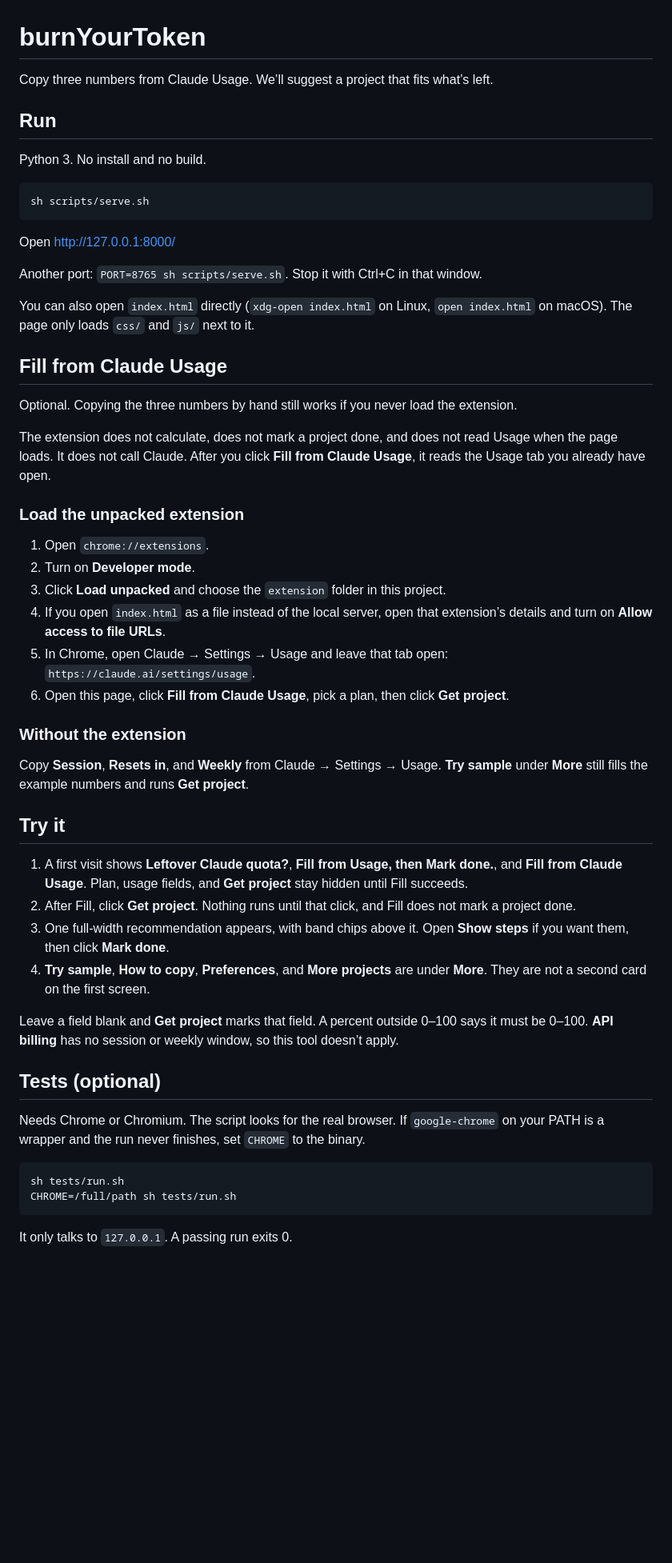
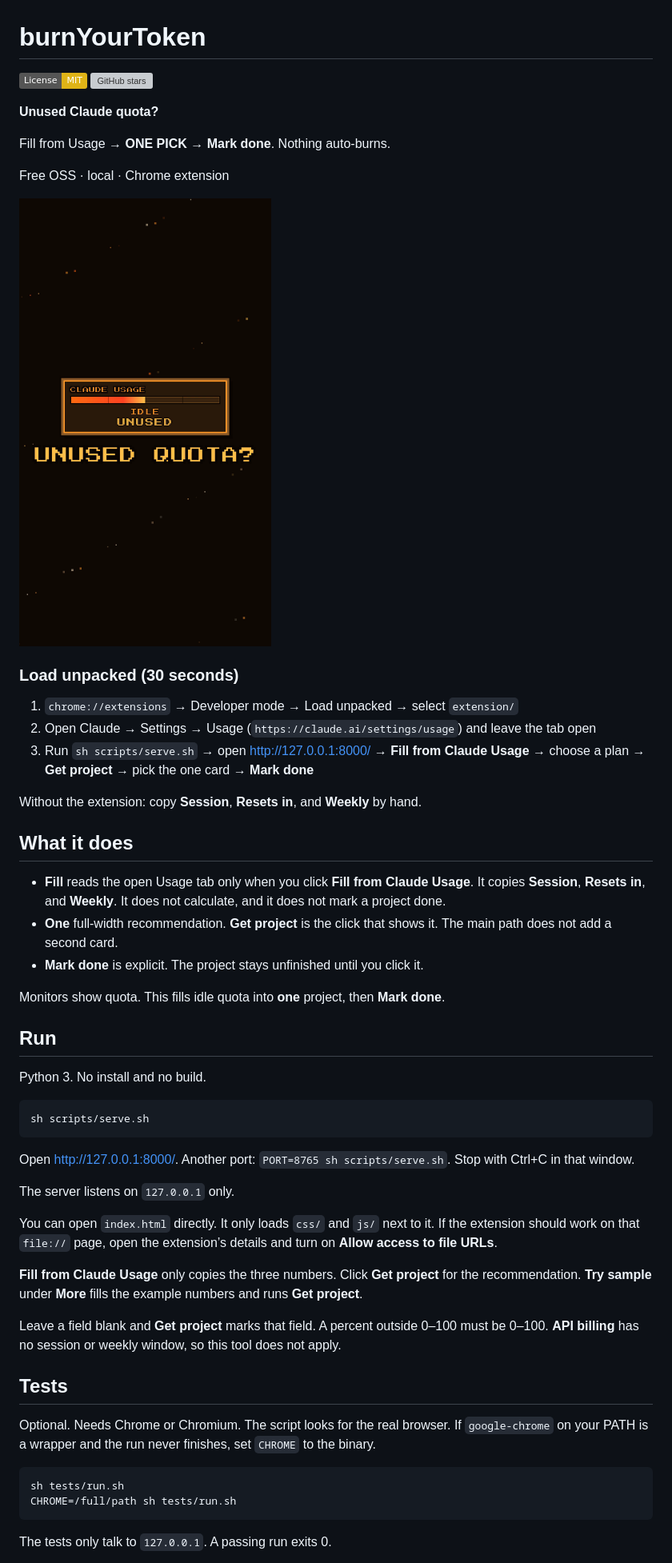
Before and after one commit to coindef/burnYourToken, a Markdown page: README.md, the part around one of its changes. Shown at 80% size. Rendered like a GitHub page; pictures changed too: docs/demo.png (added); badges without logos; blank space fills up the shorter version; grey boxes are pictures that could not be loaded.

Commit message:
docs(readme): hero Unused quota → Fill → ONE PICK → Mark done (#10)
Put the unused-quota claim and the 30-second unpacked load path above the fold, with a static hook still until a demo GIF exists.

Co-authored-by: Cursor Agent <cursoragent@cursor.com>
Co-authored-by: CodeInf <coindef@users.noreply.github.com>

````diff
--- a/README.md
+++ b/README.md
@@ -1,6 +1,32 @@
 # burnYourToken
 
-Copy three numbers from Claude Usage. We’ll suggest a project that fits what’s left.
+[![License: MIT](https://img.shields.io/badge/License-MIT-yellow.svg)](LICENSE) [![GitHub stars](https://img.shields.io/github/stars/coindef/burnYourToken)](https://github.com/coindef/burnYourToken/stargazers)
+
+**Unused Claude quota?**
+
+Fill from Usage → **ONE PICK** → **Mark done**. Nothing auto-burns.
+
+Free OSS · local · Chrome extension
+
+<img src="docs/demo.png" alt="Unused Claude quota? IDLE / UNUSED." width="360">
+
+<!-- TODO: replace docs/demo.png with docs/demo.gif (8–15s) in a follow-up. Core loop only: Unused quota → Fill → ONE PICK → Mark done. English on screen. -->
+
+### Load unpacked (30 seconds)
+
+1. `chrome://extensions` → Developer mode → Load unpacked → select `extension/`
+2. Open Claude → Settings → Usage (`https://claude.ai/settings/usage`) and leave the tab open
+3. Run `sh scripts/serve.sh` → open http://127.0.0.1:8000/ → **Fill from Claude Usage** → choose a plan → **Get project** → pick the one card → **Mark done**
+
+Without the extension: copy **Session**, **Resets in**, and **Weekly** by hand.
+
+## What it does
+
+- **Fill** reads the open Usage tab only when you click **Fill from Claude Usage**. It copies **Session**, **Resets in**, and **Weekly**. It does not calculate, and it does not mark a project done.
+- **One** full-width recommendation. **Get project** is the click that shows it. The main path does not add a second card.
+- **Mark done** is explicit. The project stays unfinished until you click it.
+
+Monitors show quota. This fills idle quota into **one** project, then **Mark done**.
 
 ## Run
 
@@ -10,48 +36,24 @@ Python 3. No install and no build.
 sh scripts/serve.sh
 ```
 
-Open http://127.0.0.1:8000/
+Open http://127.0.0.1:8000/. Another port: `PORT=8765 sh scripts/serve.sh`. Stop with Ctrl+C in that window.
 
-Another port: `PORT=8765 sh scripts/serve.sh`. Stop it with Ctrl+C in that window.
+The server listens on `127.0.0.1` only.
 
-You can also open `index.html` directly (`xdg-open index.html` on Linux, `open index.html` on macOS). The page only loads `css/` and `js/` next to it.
+You can open `index.html` directly. It only loads `css/` and `js/` next to it. If the extension should work on that `file://` page, open the extension’s details and turn on **Allow access to file URLs**.
 
-## Fill from Claude Usage
+**Fill from Claude Usage** only copies the three numbers. Click **Get project** for the recommendation. **Try sample** under **More** fills the example numbers and runs **Get project**.
 
-Optional. Copying the three numbers by hand still works if you never load the extension.
+Leave a field blank and **Get project** marks that field. A percent outside 0–100 must be 0–100. **API billing** has no session or weekly window, so this tool does not apply.
 
-The extension does not calculate, does not mark a project done, and does not read Usage when the page loads. It does not call Claude. After you click **Fill from Claude Usage**, it reads the Usage tab you already have open.
+## Tests
 
-### Load the unpacked extension
-
-1. Open `chrome://extensions`.
-2. Turn on **Developer mode**.
-3. Click **Load unpacked** and choose the `extension` folder in this project.
-4. If you open `index.html` as a file instead of the local server, open that extension’s details and turn on **Allow access to file URLs**.
-5. In Chrome, open Claude → Settings → Usage and leave that tab open: `https://claude.ai/settings/usage`.
-6. Open this page, click **Fill from Claude Usage**, pick a plan, then click **Get project**.
-
-### Without the extension
-
-Copy **Session**, **Resets in**, and **Weekly** from Claude → Settings → Usage. **Try sample** under **More** still fills the example numbers and runs **Get project**.
-
-## Try it
-
-1. A first visit shows **Leftover Claude quota?**, **Fill from Usage, then Mark done.**, and **Fill from Claude Usage**. Plan, usage fields, and **Get project** stay hidden until Fill succeeds.
-2. After Fill, click **Get project**. Nothing runs until that click, and Fill does not mark a project done.
-3. One full-width recommendation appears, with band chips above it. Open **Show steps** if you want them, then click **Mark done**.
-4. **Try sample**, **How to copy**, **Preferences**, and **More projects** are under **More**. They are not a second card on the first screen.
-
-Leave a field blank and **Get project** marks that field. A percent outside 0–100 says it must be 0–100. **API billing** has no session or weekly window, so this tool doesn’t apply.
-
-## Tests (optional)
-
-Needs Chrome or Chromium. The script looks for the real browser. If `google-chrome` on your PATH is a wrapper and the run never finishes, set `CHROME` to the binary.
+Optional. Needs Chrome or Chromium. The script looks for the real browser. If `google-chrome` on your PATH is a wrapper and the run never finishes, set `CHROME` to the binary.
 
 ```sh
 sh tests/run.sh
 CHROME=/full/path sh tests/run.sh
 ```
 
-It only talks to `127.0.0.1`. A passing run exits 0.
+The tests only talk to `127.0.0.1`. A passing run exits 0.
 
````
Also changed, not shown: other parts of README.md (+15 -1 lines), 1 other file.
